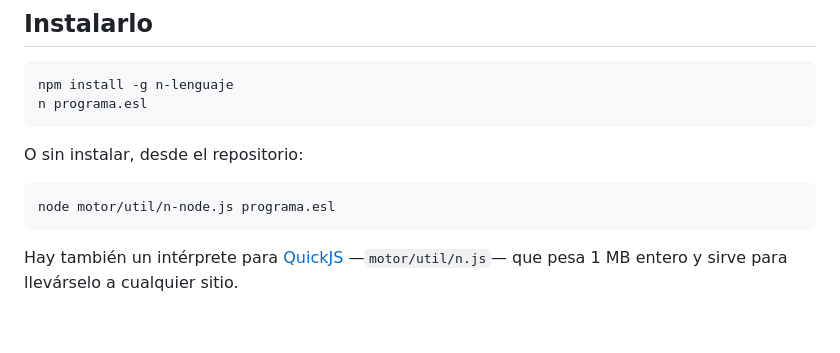
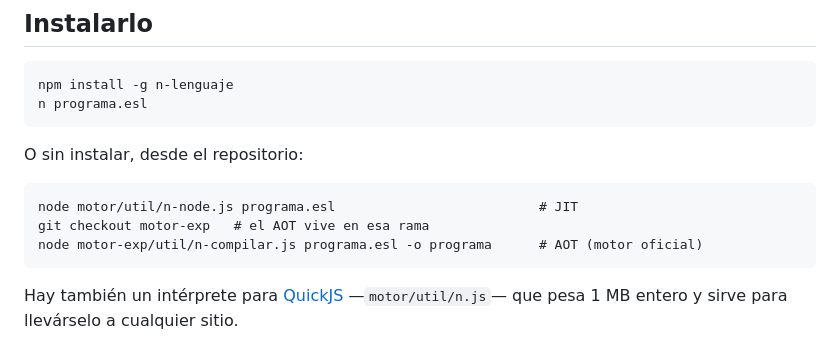
Before and after one commit to diegovelandiabarajas1-lang/Espanol-Like, a Markdown page: README.md, the part around one of its changes. GitHub-like rendering; blank space fills up the shorter version.

````diff
--- a/README.md
+++ b/README.md
@@ -38,7 +83,9 @@ n programa.esl
 O sin instalar, desde el repositorio:
 
 ```
-node motor/util/n-node.js programa.esl
+node motor/util/n-node.js programa.esl                          # JIT
+git checkout motor-exp   # el AOT vive en esa rama
+node motor-exp/util/n-compilar.js programa.esl -o programa      # AOT (motor oficial)
 ```
 
 Hay también un intérprete para [QuickJS](https://bellard.org/quickjs/)
````
Also changed, not shown: other parts of README.md (+48 -3 lines), LEEME.md (+21 -0 lines).
